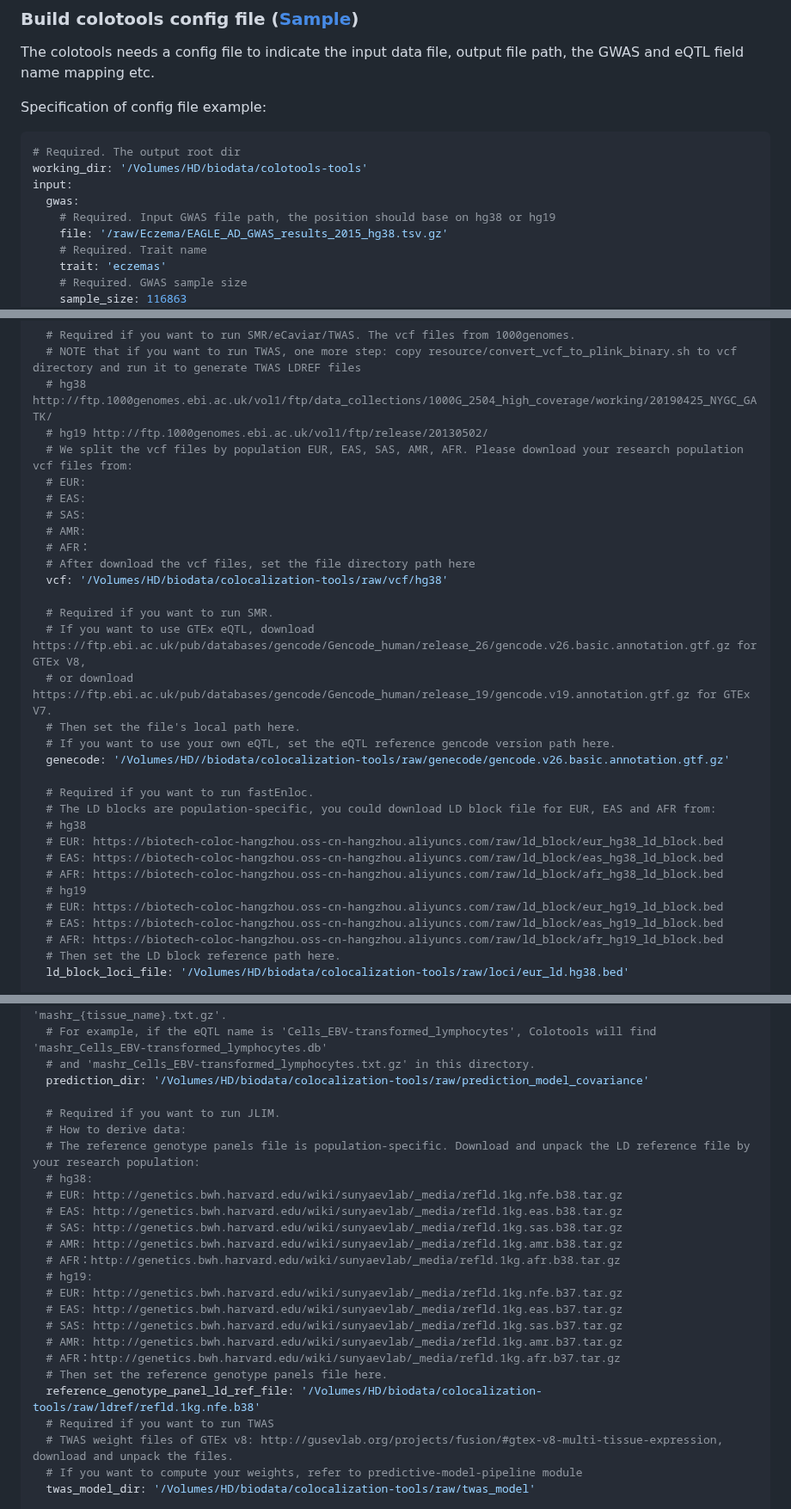
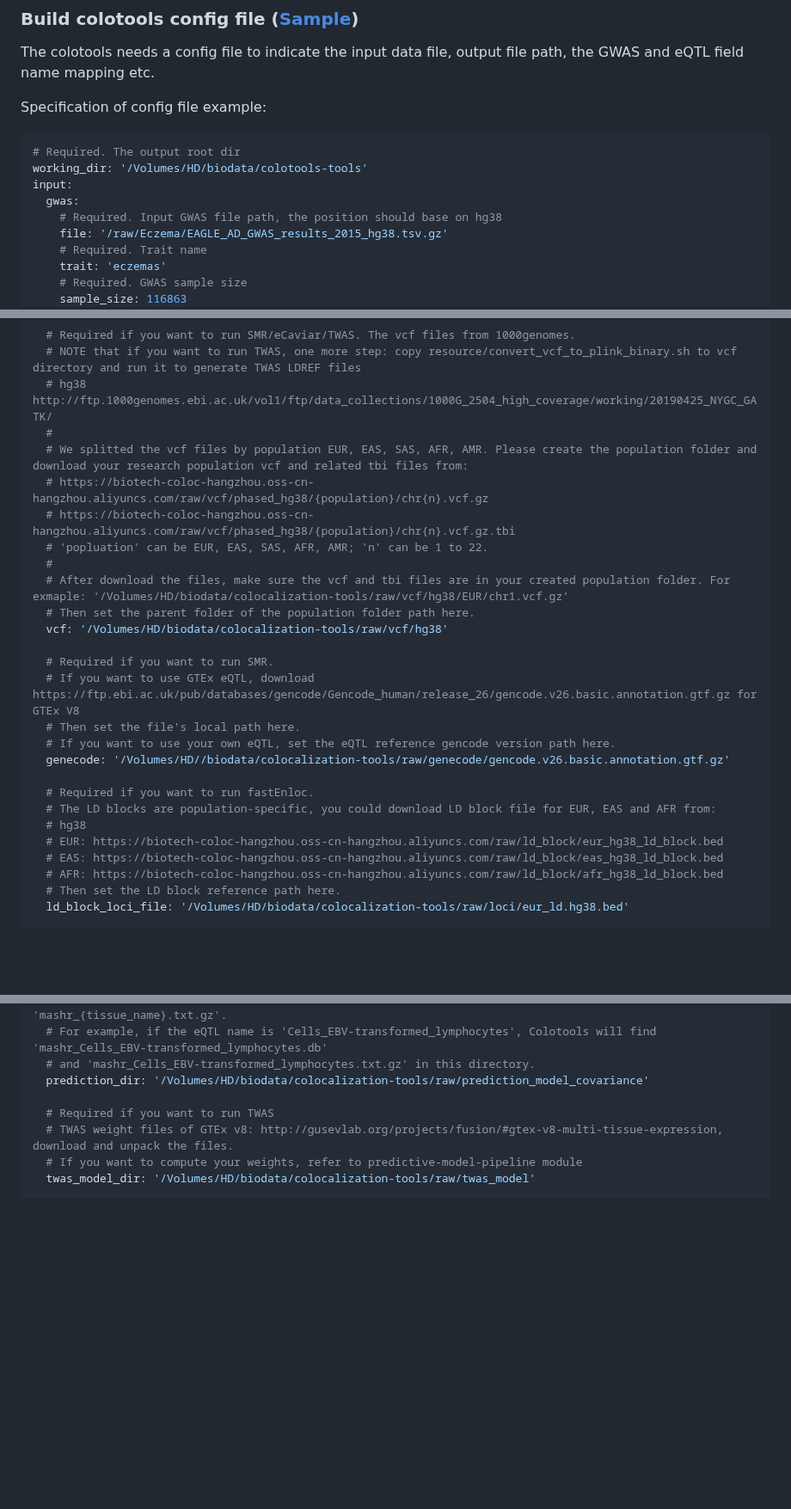
Before and after one commit to boxiangliulab/locuscompare2-standalone, a Markdown page: README.md, 3 parts joined by grey strips. Shown at 86% size. Drawn GitHub-style; blank space fills up the shorter version.

Commit message:
Add vcfs download url

```diff
--- a/README.md
+++ b/README.md
@@ -39,7 +39,7 @@ Specification of config file example:
 working_dir: '/Volumes/HD/biodata/colotools-tools'
 input:
   gwas:
-    # Required. Input GWAS file path, the position should base on hg38 or hg19
+    # Required. Input GWAS file path, the position should base on hg38
     file: '/raw/Eczema/EAGLE_AD_GWAS_results_2015_hg38.tsv.gz'
     # Required. Trait name
     trait: 'eczemas'
@@ -100,19 +100,18 @@ input:
   # Required if you want to run SMR/eCaviar/TWAS. The vcf files from 1000genomes.
   # NOTE that if you want to run TWAS, one more step: copy resource/convert_vcf_to_plink_binary.sh to vcf directory and run it to generate TWAS LDREF files
   # hg38 http://ftp.1000genomes.ebi.ac.uk/vol1/ftp/data_collections/1000G_2504_high_coverage/working/20190425_NYGC_GATK/
-  # hg19 http://ftp.1000genomes.ebi.ac.uk/vol1/ftp/release/20130502/
-  # We split the vcf files by population EUR, EAS, SAS, AMR, AFR. Please download your research population vcf files from:
-  # EUR:
-  # EAS:
-  # SAS:
-  # AMR:
-  # AFR：
-  # After download the vcf files, set the file directory path here
+  #
+  # We splitted the vcf files by population EUR, EAS, SAS, AFR, AMR. Please create the population folder and download your research population vcf and related tbi files from:
+  # https://biotech-coloc-hangzhou.oss-cn-hangzhou.aliyuncs.com/raw/vcf/phased_hg38/{population}/chr{n}.vcf.gz
+  # https://biotech-coloc-hangzhou.oss-cn-hangzhou.aliyuncs.com/raw/vcf/phased_hg38/{population}/chr{n}.vcf.gz.tbi
+  # 'popluation' can be EUR, EAS, SAS, AFR, AMR; 'n' can be 1 to 22.
+  #
+  # After download the files, make sure the vcf and tbi files are in your created population folder. For exmaple: '/Volumes/HD/biodata/colocalization-tools/raw/vcf/hg38/EUR/chr1.vcf.gz'
+  # Then set the parent folder of the population folder path here.
   vcf: '/Volumes/HD/biodata/colocalization-tools/raw/vcf/hg38'
 
   # Required if you want to run SMR.
-  # If you want to use GTEx eQTL, download https://ftp.ebi.ac.uk/pub/databases/gencode/Gencode_human/release_26/gencode.v26.basic.annotation.gtf.gz for GTEx V8,
-  # or download https://ftp.ebi.ac.uk/pub/databases/gencode/Gencode_human/release_19/gencode.v19.annotation.gtf.gz for GTEx V7.
+  # If you want to use GTEx eQTL, download https://ftp.ebi.ac.uk/pub/databases/gencode/Gencode_human/release_26/gencode.v26.basic.annotation.gtf.gz for GTEx V8
   # Then set the file's local path here.
   # If you want to use your own eQTL, set the eQTL reference gencode version path here.
   genecode: '/Volumes/HD//biodata/colocalization-tools/raw/genecode/gencode.v26.basic.annotation.gtf.gz'
@@ -123,10 +122,6 @@ input:
   # EUR: https://biotech-coloc-hangzhou.oss-cn-hangzhou.aliyuncs.com/raw/ld_block/eur_hg38_ld_block.bed
   # EAS: https://biotech-coloc-hangzhou.oss-cn-hangzhou.aliyuncs.com/raw/ld_block/eas_hg38_ld_block.bed
   # AFR: https://biotech-coloc-hangzhou.oss-cn-hangzhou.aliyuncs.com/raw/ld_block/afr_hg38_ld_block.bed
-  # hg19
-  # EUR: https://biotech-coloc-hangzhou.oss-cn-hangzhou.aliyuncs.com/raw/ld_block/eur_hg19_ld_block.bed
-  # EAS: https://biotech-coloc-hangzhou.oss-cn-hangzhou.aliyuncs.com/raw/ld_block/eas_hg19_ld_block.bed
-  # AFR: https://biotech-coloc-hangzhou.oss-cn-hangzhou.aliyuncs.com/raw/ld_block/afr_hg19_ld_block.bed
   # Then set the LD block reference path here.
   ld_block_loci_file: '/Volumes/HD/biodata/colocalization-tools/raw/loci/eur_ld.hg38.bed'
 
@@ -151,23 +146,6 @@ input:
   # and 'mashr_Cells_EBV-transformed_lymphocytes.txt.gz' in this directory.
   prediction_dir: '/Volumes/HD/biodata/colocalization-tools/raw/prediction_model_covariance'
 
-  # Required if you want to run JLIM.
-  # How to derive data:
-  # The reference genotype panels file is population-specific. Download and unpack the LD reference file by your research population:
-  # hg38:
-  # EUR: http://genetics.bwh.harvard.edu/wiki/sunyaevlab/_media/refld.1kg.nfe.b38.tar.gz
-  # EAS: http://genetics.bwh.harvard.edu/wiki/sunyaevlab/_media/refld.1kg.eas.b38.tar.gz
-  # SAS: http://genetics.bwh.harvard.edu/wiki/sunyaevlab/_media/refld.1kg.sas.b38.tar.gz
-  # AMR: http://genetics.bwh.harvard.edu/wiki/sunyaevlab/_media/refld.1kg.amr.b38.tar.gz
-  # AFR：http://genetics.bwh.harvard.edu/wiki/sunyaevlab/_media/refld.1kg.afr.b38.tar.gz
-  # hg19:
-  # EUR: http://genetics.bwh.harvard.edu/wiki/sunyaevlab/_media/refld.1kg.nfe.b37.tar.gz
-  # EAS: http://genetics.bwh.harvard.edu/wiki/sunyaevlab/_media/refld.1kg.eas.b37.tar.gz
-  # SAS: http://genetics.bwh.harvard.edu/wiki/sunyaevlab/_media/refld.1kg.sas.b37.tar.gz
-  # AMR: http://genetics.bwh.harvard.edu/wiki/sunyaevlab/_media/refld.1kg.amr.b37.tar.gz
-  # AFR：http://genetics.bwh.harvard.edu/wiki/sunyaevlab/_media/refld.1kg.afr.b37.tar.gz
-  # Then set the reference genotype panels file here.
-  reference_genotype_panel_ld_ref_file: '/Volumes/HD/biodata/colocalization-tools/raw/ldref/refld.1kg.nfe.b38'
   # Required if you want to run TWAS
   # TWAS weight files of GTEx v8: http://gusevlab.org/projects/fusion/#gtex-v8-multi-tissue-expression, download and unpack the files.
   # If you want to compute your weights, refer to predictive-model-pipeline module
```
Also changed, not shown: other parts of README.md (+2 -2 lines).
